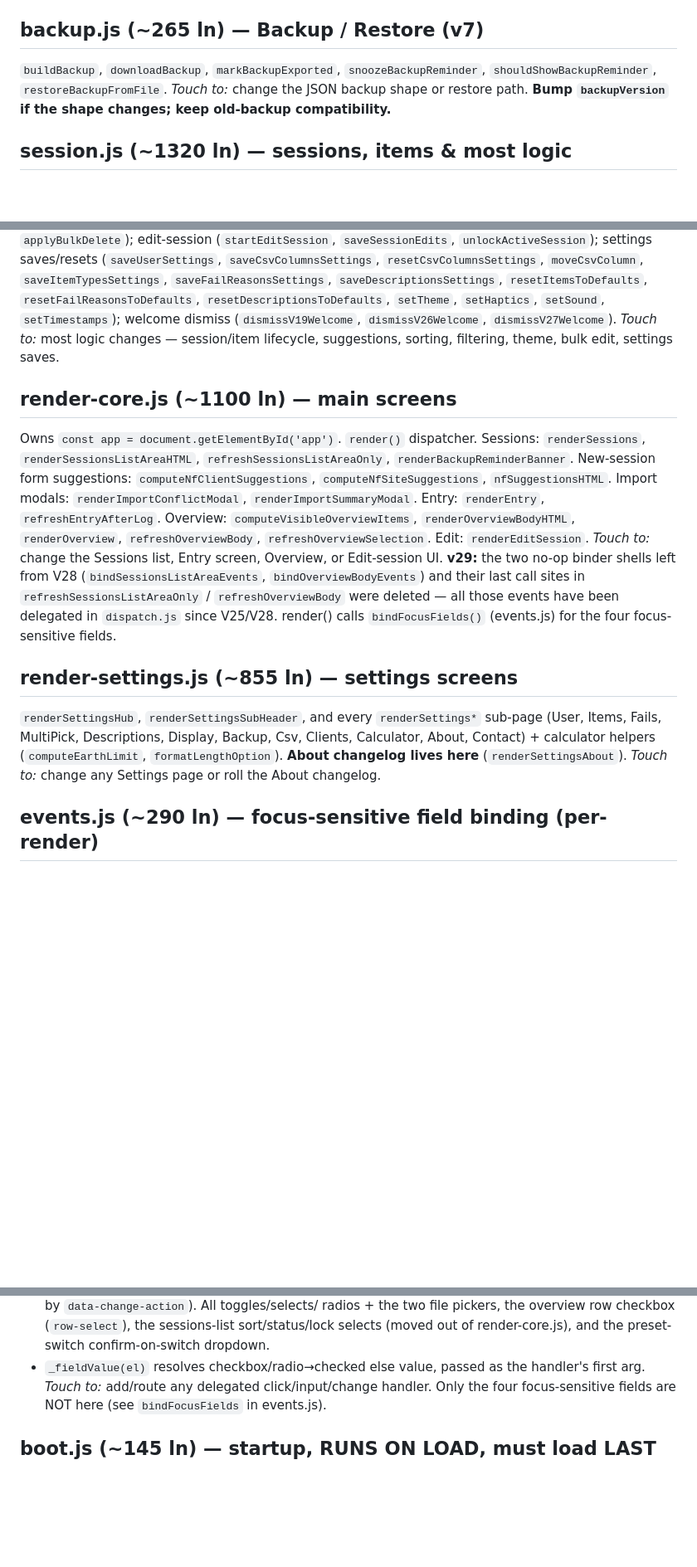
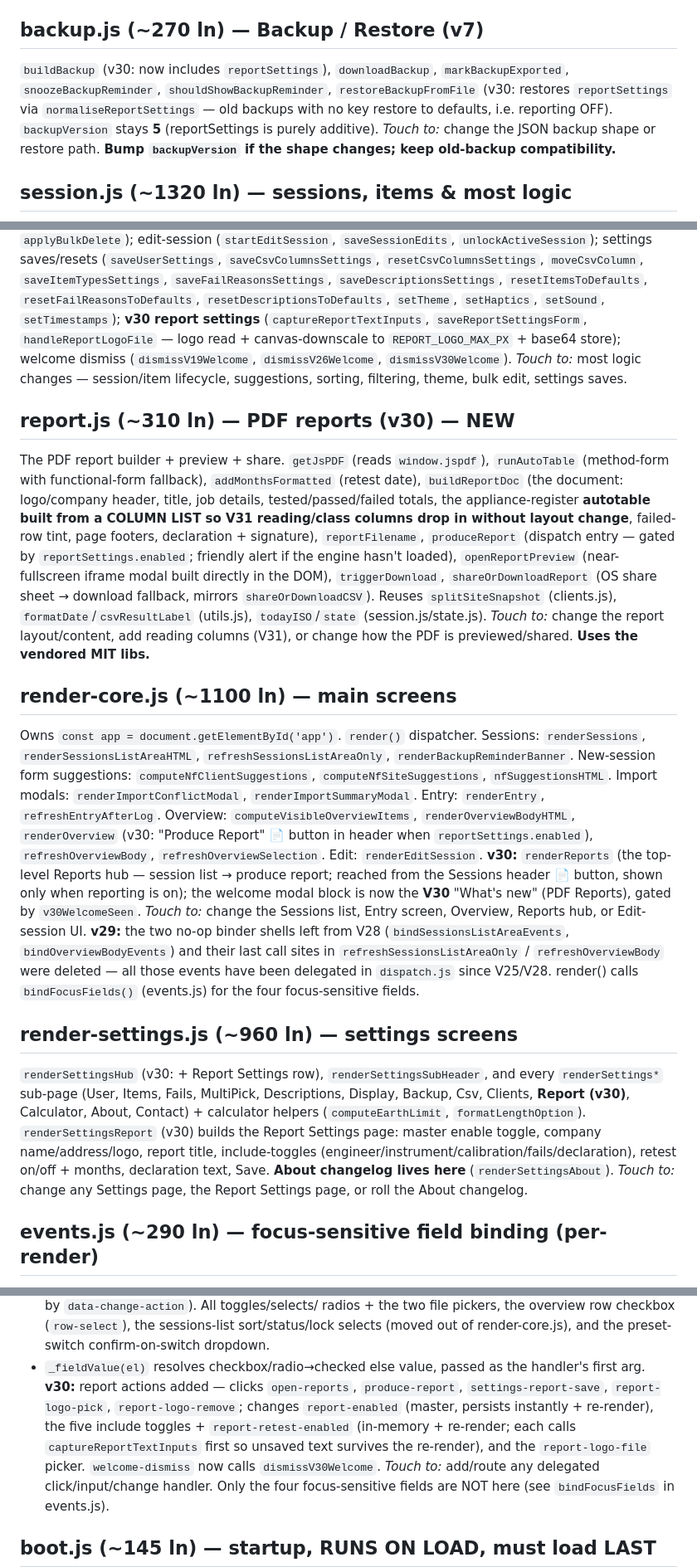
Before and after one commit to exnno/pat-test-app, a Markdown page: MAP.md, 3 parts joined by grey strips. Shown at 83% size. GitHub-like rendering; blank space fills up the shorter version.

```diff
--- a/MAP.md
+++ b/MAP.md
@@ -101,9 +118,12 @@ title/text). Import: `buildCsvHeaderLookup`, `parseCSV`, `parseUkDateToIso`,
 `cancelImportConflict`, `closeImportSummary` (+ `EXPECTED_CSV_HEADER`).
 *Touch to:* change CSV columns, export, or import parsing.
 
-## backup.js (~265 ln) — Backup / Restore (v7)
-`buildBackup`, `downloadBackup`, `markBackupExported`, `snoozeBackupReminder`,
-`shouldShowBackupReminder`, `restoreBackupFromFile`.
+## backup.js (~270 ln) — Backup / Restore (v7)
+`buildBackup` (v30: now includes `reportSettings`), `downloadBackup`,
+`markBackupExported`, `snoozeBackupReminder`, `shouldShowBackupReminder`,
+`restoreBackupFromFile` (v30: restores `reportSettings` via
+`normaliseReportSettings` — old backups with no key restore to defaults, i.e.
+reporting OFF). `backupVersion` stays **5** (reportSettings is purely additive).
 *Touch to:* change the JSON backup shape or restore path. **Bump `backupVersion`
 if the shape changes; keep old-backup compatibility.**
 
@@ -131,9 +151,28 @@ Presets (`activePreset`, `syncItemTypesFromActivePreset`, `switchPreset`,
 `moveCsvColumn`, `saveItemTypesSettings`, `saveFailReasonsSettings`,
 `saveDescriptionsSettings`, `resetItemsToDefaults`, `resetFailReasonsToDefaults`,
 `resetDescriptionsToDefaults`, `setTheme`, `setHaptics`, `setSound`,
-`setTimestamps`); welcome dismiss (`dismissV19Welcome`, `dismissV26Welcome`, `dismissV27Welcome`).
+`setTimestamps`); **v30 report settings** (`captureReportTextInputs`,
+`saveReportSettingsForm`, `handleReportLogoFile` — logo read + canvas-downscale
+to `REPORT_LOGO_MAX_PX` + base64 store); welcome dismiss (`dismissV19Welcome`,
+`dismissV26Welcome`, `dismissV30Welcome`).
 *Touch to:* most logic changes — session/item lifecycle, suggestions, sorting,
 filtering, theme, bulk edit, settings saves.
+
+## report.js (~310 ln) — PDF reports (v30) — NEW
+The PDF report builder + preview + share. `getJsPDF` (reads `window.jspdf`),
+`runAutoTable` (method-form with functional-form fallback), `addMonthsFormatted`
+(retest date), `buildReportDoc` (the document: logo/company header, title, job
+details, tested/passed/failed totals, the appliance-register **autotable built
+from a COLUMN LIST so V31 reading/class columns drop in without layout change**,
+failed-row tint, page footers, declaration + signature), `reportFilename`,
+`produceReport` (dispatch entry — gated by `reportSettings.enabled`; friendly
+alert if the engine hasn't loaded), `openReportPreview` (near-fullscreen iframe
+modal built directly in the DOM), `triggerDownload`, `shareOrDownloadReport`
+(OS share sheet → download fallback, mirrors `shareOrDownloadCSV`). Reuses
+`splitSiteSnapshot` (clients.js), `formatDate`/`csvResultLabel` (utils.js),
+`todayISO`/`state` (session.js/state.js).
+*Touch to:* change the report layout/content, add reading columns (V31), or
+change how the PDF is previewed/shared. **Uses the vendored MIT libs.**
 
 ## render-core.js (~1100 ln) — main screens
 Owns `const app = document.getElementById('app')`. `render()` dispatcher.
@@ -143,21 +182,31 @@ suggestions: `computeNfClientSuggestions`, `computeNfSiteSuggestions`,
 `nfSuggestionsHTML`. Import modals: `renderImportConflictModal`,
 `renderImportSummaryModal`. Entry: `renderEntry`, `refreshEntryAfterLog`.
 Overview: `computeVisibleOverviewItems`, `renderOverviewBodyHTML`,
-`renderOverview`, `refreshOverviewBody`, `refreshOverviewSelection`. Edit:
-`renderEditSession`.
-*Touch to:* change the Sessions list, Entry screen, Overview, or Edit-session UI.
+`renderOverview` (v30: "Produce Report" 📄 button in header when
+`reportSettings.enabled`), `refreshOverviewBody`, `refreshOverviewSelection`. Edit:
+`renderEditSession`. **v30:** `renderReports` (the top-level Reports hub — session
+list → produce report; reached from the Sessions header 📄 button, shown only
+when reporting is on); the welcome modal block is now the **V30** "What's new"
+(PDF Reports), gated by `v30WelcomeSeen`.
+*Touch to:* change the Sessions list, Entry screen, Overview, Reports hub, or
+Edit-session UI.
 **v29:** the two no-op binder shells left from V28
 (`bindSessionsListAreaEvents`, `bindOverviewBodyEvents`) and their last call
 sites in `refreshSessionsListAreaOnly` / `refreshOverviewBody` were deleted —
 all those events have been delegated in `dispatch.js` since V25/V28. render()
 calls `bindFocusFields()` (events.js) for the four focus-sensitive fields.
 
-## render-settings.js (~855 ln) — settings screens
-`renderSettingsHub`, `renderSettingsSubHeader`, and every `renderSettings*`
-sub-page (User, Items, Fails, MultiPick, Descriptions, Display, Backup, Csv,
-Clients, Calculator, About, Contact) + calculator helpers (`computeEarthLimit`,
-`formatLengthOption`). **About changelog lives here** (`renderSettingsAbout`).
-*Touch to:* change any Settings page or roll the About changelog.
+## render-settings.js (~960 ln) — settings screens
+`renderSettingsHub` (v30: + Report Settings row), `renderSettingsSubHeader`, and
+every `renderSettings*` sub-page (User, Items, Fails, MultiPick, Descriptions,
+Display, Backup, Csv, Clients, **Report (v30)**, Calculator, About, Contact) +
+calculator helpers (`computeEarthLimit`, `formatLengthOption`).
+`renderSettingsReport` (v30) builds the Report Settings page: master enable
+toggle, company name/address/logo, report title, include-toggles
+(engineer/instrument/calibration/fails/declaration), retest on/off + months,
+declaration text, Save. **About changelog lives here** (`renderSettingsAbout`).
+*Touch to:* change any Settings page, the Report Settings page, or roll the About
+changelog.
 
 ## events.js (~290 ln) — focus-sensitive field binding (per-render)
 `bindFocusFields()` — direct `oninput`/`onfocus`/`onblur` binds for the **four**
@@ -189,6 +238,12 @@ The full delegated event system + three action registries, all attached once to
   preset-switch confirm-on-switch dropdown.
 - `_fieldValue(el)` resolves checkbox/radio→checked else value, passed as the
   handler's first arg.
+**v30:** report actions added — clicks `open-reports`, `produce-report`,
+`settings-report-save`, `report-logo-pick`, `report-logo-remove`; changes
+`report-enabled` (master, persists instantly + re-render), the five include
+toggles + `report-retest-enabled` (in-memory + re-render; each calls
+`captureReportTextInputs` first so unsaved text survives the re-render), and the
+`report-logo-file` picker. `welcome-dismiss` now calls `dismissV30Welcome`.
 *Touch to:* add/route any delegated click/input/change handler. Only the four
 focus-sensitive fields are NOT here (see `bindFocusFields` in events.js).
 
```
Also changed, not shown: other parts of MAP.md (+28 -11 lines), README.md (+20 -14 lines).
